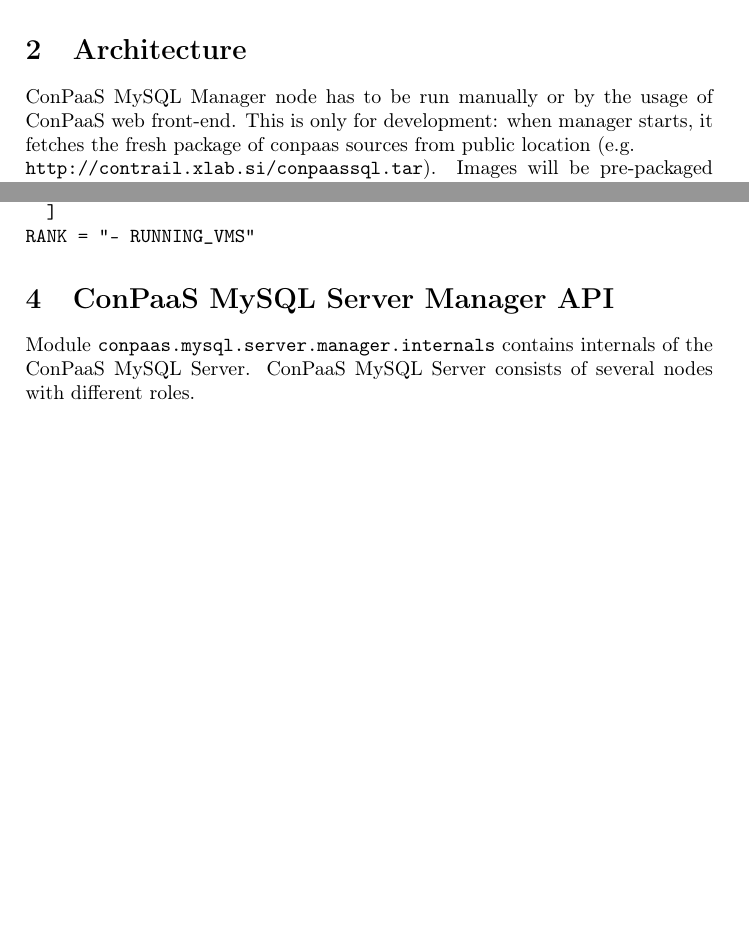
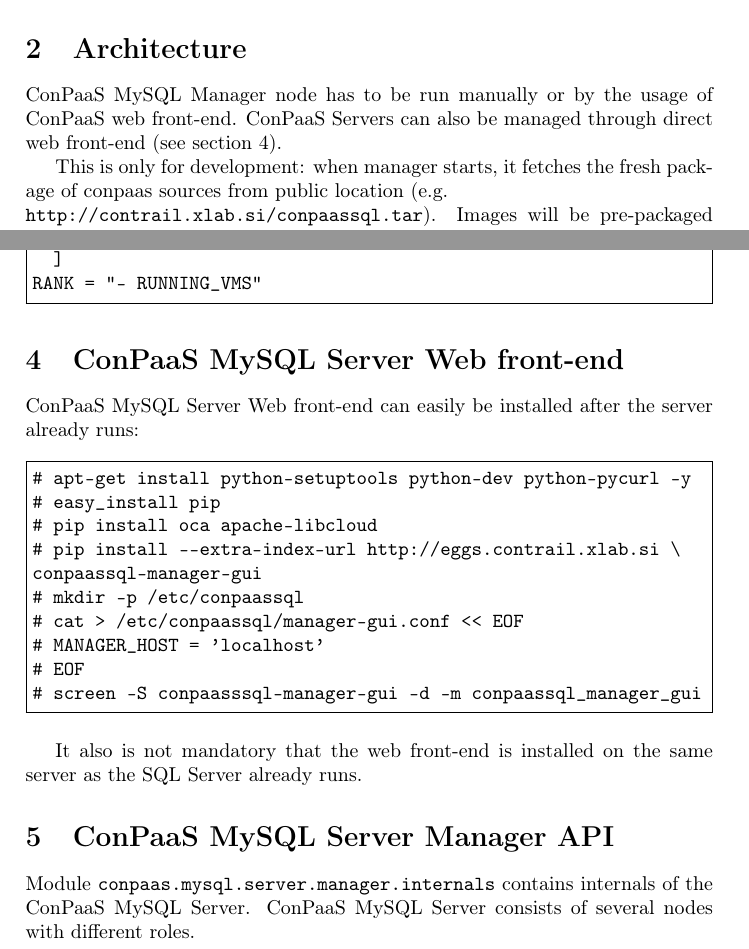
Before and after one commit to mihaisoloi/conpaas, a LaTeX document (sql/conpaassql/doc/tex/mysql_conpaas_doc.tex): two parts of pages 3 and 5 of 9 before the commit and two parts of pages 3 and 5 of 10 after it, joined at a grey line, cut so that both start at the same text, the shorter picture padded with empty space. Compiled offline with pdfLaTeX.

Commit message:
* Updated the documentation.
git-svn-id: svn+ssh://svn.forge.objectweb.org/svnroot/contrail/trunk/conpaas@1086 ef35cc4a-2640-4bbf-98bc-65920db7d8ae

```diff
--- a/sql/conpaassql/doc/tex/mysql_conpaas_doc.tex
+++ b/sql/conpaassql/doc/tex/mysql_conpaas_doc.tex
@@ -10,6 +10,7 @@
 \usepackage{amsmath}                        % za sklice na oznake
 \usepackage{graphicx}
 \usepackage{listings}
+\usepackage{fancyvrb}
 
 \bibliographystyle{plain}
 
@@ -39,7 +40,9 @@
 
 \section{Architecture}
 
-ConPaaS MySQL Manager node has to be run manually or by the usage of ConPaaS web front-end. This is only for development: when manager starts, it fetches the fresh package of conpaas sources from public location (e.g. \\{\tt http://contrail.xlab.si/conpaassql.tar}). Images will be pre-packaged with mysql manager and agent on the release. Template for creating manager, contains details on installation script (\\{\tt http://contrail.xlab.si/conpaassql/manager/conpaas-install.sh}, compare to section \ref{sec:install}). When installation is complete, manager can be used to orchestrate ConPaaS SQL agents.
+ConPaaS MySQL Manager node has to be run manually or by the usage of ConPaaS web front-end. ConPaaS Servers can also be managed through direct web front-end (see section \ref{sec:web-front-end}).
+
+This is only for development: when manager starts, it fetches the fresh package of conpaas sources from public location (e.g. \\{\tt http://contrail.xlab.si/conpaassql.tar}). Images will be pre-packaged with mysql manager and agent on the release. Template for creating manager, contains details on installation script (\\{\tt http://contrail.xlab.si/conpaassql/manager/conpaas-install.sh}, compare to section \ref{sec:install}). When installation is complete, manager can be used to orchestrate ConPaaS SQL agents.
 
 When obtaining access point of the manager, new agents can be provisioned by issuing HTTP POST {\tt add\_nodes} command on resource {\tt sql-manager-host:/}:
 
@@ -139,20 +142,39 @@
    boot = "hd",
    root     = "hda" ]
 DISK   = [
-   image_id = "193",					// The same as in step 4
+   image_id = "193", // The same as in step 4
    bus = "scsi",
    readonly = "no" ]
-NIC    = [ NETWORK_ID = 205 ]				// The same as in step 4
+NIC    = [ NETWORK_ID = 205 ] // The same as in step 4
 GRAPHICS = [
   type="vnc"
   ]
 CONTEXT = [
   target=sdc,
-  files = /home/ales/sql/manager/conpaassql-install.sh 	\
+  files = /home/ales/sql/manager/conpaassql-install.sh \
   // the same as in step 1, location (5)
   ]
 RANK = "- RUNNING_VMS"
-\end{verbatim}
+\end{Verbatim}
+
+\section{ConPaaS MySQL Server Web front-end}
+\label{sec:web-front-end}
+ConPaaS MySQL Server Web front-end can easily be installed after the server already runs:
+
+\begin{Verbatim}[frame=single]
+# apt-get install python-setuptools python-dev python-pycurl -y
+# easy_install pip
+# pip install oca apache-libcloud
+# pip install --extra-index-url http://eggs.contrail.xlab.si \
+conpaassql-manager-gui
+# mkdir -p /etc/conpaassql
+# cat > /etc/conpaassql/manager-gui.conf << EOF
+# MANAGER_HOST = 'localhost'
+# EOF
+# screen -S conpaasssql-manager-gui -d -m conpaassql_manager_gui
+\end{Verbatim}
+
+It also is not mandatory that the web front-end is installed on the same server as the SQL Server already runs.
 
 \section{ConPaaS MySQL Server Manager API}
 
```
Also changed, not shown: sql/conpaassql/doc/tex/mysql_conpaas_doc.pdf, sql/conpaassql/doc/tex/mysql_conpaas_doc.tex (22 more changed lines).
